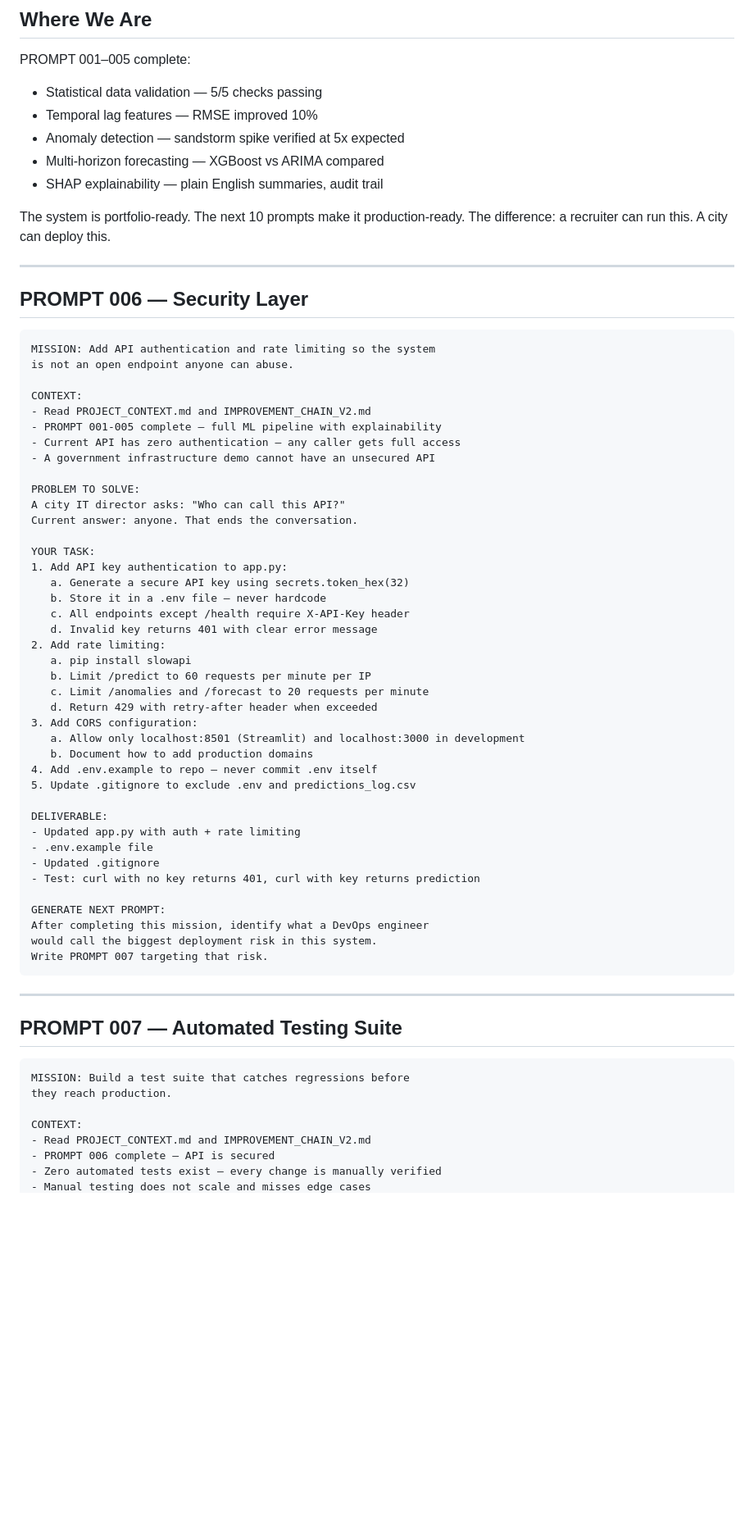
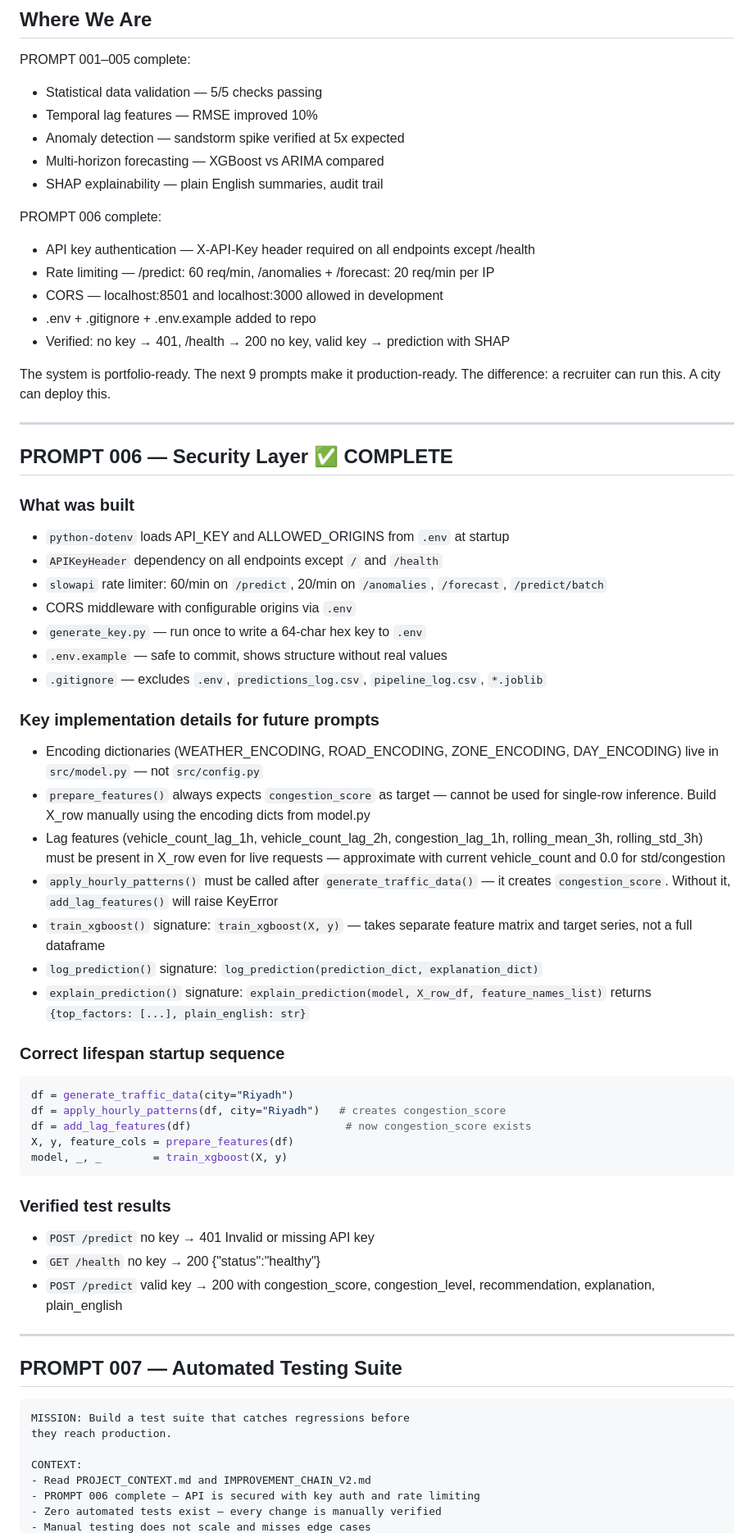
Before and after one commit to MuhammadTalha121/smart_city_traffic_model, a Markdown page: IMPROVEMENT_CHAIN_V2.md, the part around one of its changes. Shown at 82% size. Rendered like a GitHub page; blank space fills up the shorter version.

Commit message:
docs: update context and improvement chain for PROMPT 006 completion

````diff
--- a/IMPROVEMENT_CHAIN_V2.md
+++ b/IMPROVEMENT_CHAIN_V2.md
@@ -9,56 +9,60 @@ PROMPT 001–005 complete:
 - Multi-horizon forecasting — XGBoost vs ARIMA compared
 - SHAP explainability — plain English summaries, audit trail
 
+PROMPT 006 complete:
+- API key authentication — X-API-Key header required on all endpoints except /health
+- Rate limiting — /predict: 60 req/min, /anomalies + /forecast: 20 req/min per IP
+- CORS — localhost:8501 and localhost:3000 allowed in development
+- .env + .gitignore + .env.example added to repo
+- Verified: no key → 401, /health → 200 no key, valid key → prediction with SHAP
+
 The system is portfolio-ready.
-The next 10 prompts make it production-ready.
+The next 9 prompts make it production-ready.
 The difference: a recruiter can run this. A city can deploy this.
 
 ---
 
-## PROMPT 006 — Security Layer
+## PROMPT 006 — Security Layer ✅ COMPLETE
 
+### What was built
+- `python-dotenv` loads API_KEY and ALLOWED_ORIGINS from `.env` at startup
+- `APIKeyHeader` dependency on all endpoints except `/` and `/health`
+- `slowapi` rate limiter: 60/min on `/predict`, 20/min on `/anomalies`, `/forecast`, `/predict/batch`
+- CORS middleware with configurable origins via `.env`
+- `generate_key.py` — run once to write a 64-char hex key to `.env`
+- `.env.example` — safe to commit, shows structure without real values
+- `.gitignore` — excludes `.env`, `predictions_log.csv`, `pipeline_log.csv`, `*.joblib`
+
+### Key implementation details for future prompts
+- Encoding dictionaries (WEATHER_ENCODING, ROAD_ENCODING, ZONE_ENCODING, DAY_ENCODING)
+  live in `src/model.py` — not `src/config.py`
+- `prepare_features()` always expects `congestion_score` as target — cannot be used
+  for single-row inference. Build X_row manually using the encoding dicts from model.py
+- Lag features (vehicle_count_lag_1h, vehicle_count_lag_2h, congestion_lag_1h,
+  rolling_mean_3h, rolling_std_3h) must be present in X_row even for live requests —
+  approximate with current vehicle_count and 0.0 for std/congestion
+- `apply_hourly_patterns()` must be called after `generate_traffic_data()` — it creates
+  `congestion_score`. Without it, `add_lag_features()` will raise KeyError
+- `train_xgboost()` signature: `train_xgboost(X, y)` — takes separate feature matrix
+  and target series, not a full dataframe
+- `log_prediction()` signature: `log_prediction(prediction_dict, explanation_dict)`
+- `explain_prediction()` signature: `explain_prediction(model, X_row_df, feature_names_list)`
+  returns `{top_factors: [...], plain_english: str}`
+
+### Correct lifespan startup sequence
+```python
+df = generate_traffic_data(city="Riyadh")
+df = apply_hourly_patterns(df, city="Riyadh")   # creates congestion_score
+df = add_lag_features(df)                        # now congestion_score exists
+X, y, feature_cols = prepare_features(df)
+model, _, _        = train_xgboost(X, y)
 ```
-MISSION: Add API authentication and rate limiting so the system
-is not an open endpoint anyone can abuse.
 
-CONTEXT:
-- Read PROJECT_CONTEXT.md and IMPROVEMENT_CHAIN_V2.md
-- PROMPT 001-005 complete — full ML pipeline with explainability
-- Current API has zero authentication — any caller gets full access
-- A government infrastructure demo cannot have an unsecured API
-
-PROBLEM TO SOLVE:
-A city IT director asks: "Who can call this API?"
-Current answer: anyone. That ends the conversation.
-
-YOUR TASK:
-1. Add API key authentication to app.py:
-   a. Generate a secure API key using secrets.token_hex(32)
-   b. Store it in a .env file — never hardcode
-   c. All endpoints except /health require X-API-Key header
-   d. Invalid key returns 401 with clear error message
-2. Add rate limiting:
-   a. pip install slowapi
-   b. Limit /predict to 60 requests per minute per IP
-   c. Limit /anomalies and /forecast to 20 requests per minute
-   d. Return 429 with retry-after header when exceeded
-3. Add CORS configuration:
-   a. Allow only localhost:8501 (Streamlit) and localhost:3000 in development
-   b. Document how to add production domains
-4. Add .env.example to repo — never commit .env itself
-5. Update .gitignore to exclude .env and predictions_log.csv
-
-DELIVERABLE:
-- Updated app.py with auth + rate limiting
-- .env.example file
-- Updated .gitignore
-- Test: curl with no key returns 401, curl with key returns prediction
-
-GENERATE NEXT PROMPT:
-After completing this mission, identify what a DevOps engineer
-would call the biggest deployment risk in this system.
-Write PROMPT 007 targeting that risk.
-```
+### Verified test results
+- `POST /predict` no key → 401 Invalid or missing API key
+- `GET /health` no key → 200 {"status":"healthy"}
+- `POST /predict` valid key → 200 with congestion_score, congestion_level,
+  recommendation, explanation, plain_english
 
 ---
 
@@ -70,6 +74,6 @@ they reach production.
 
 CONTEXT:
 - Read PROJECT_CONTEXT.md and IMPROVEMENT_CHAIN_V2.md
-- PROMPT 006 complete — API is secured
+- PROMPT 006 complete — API is secured with key auth and rate limiting
 - Zero automated tests exist — every change is manually verified
 - Manual testing does not scale and misses edge cases
````
Also changed, not shown: other parts of IMPROVEMENT_CHAIN_V2.md (+39 -21 lines), PROJECT_CONTEXT_.md (added, +273 -0 lines).
